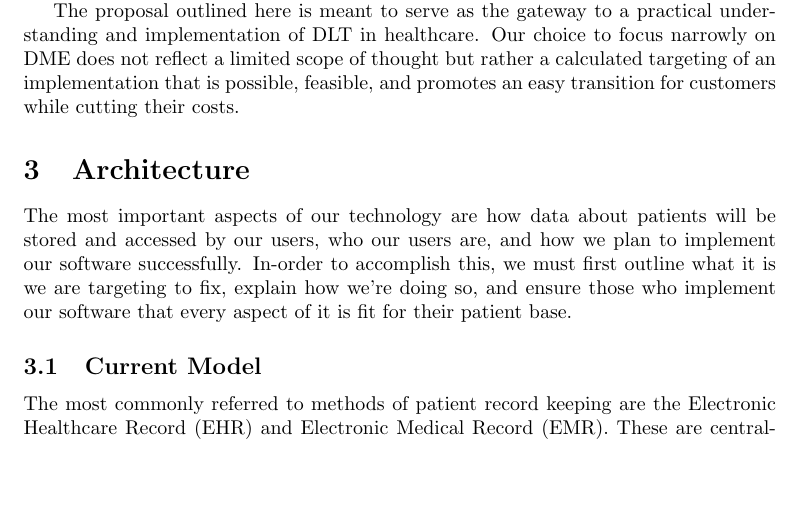
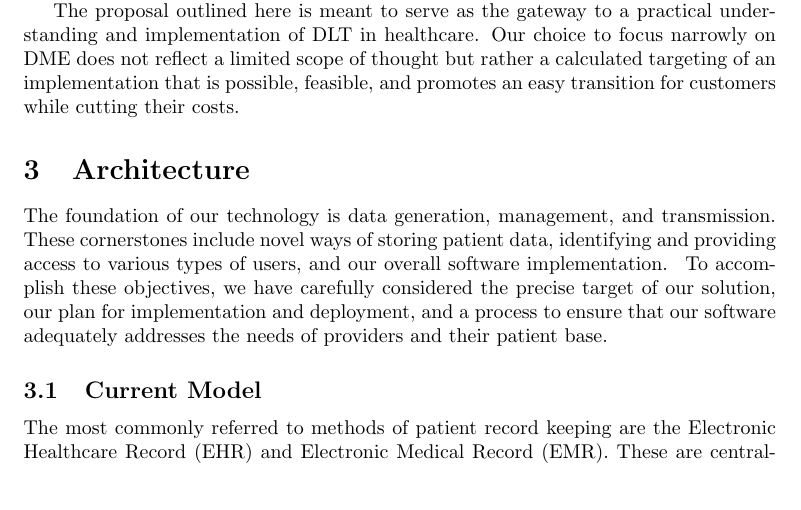
Before and after one commit to xcesiv/whitepaper, a LaTeX document (paper/whitepaper.tex): part of page 3 of 11, cut so that both start at the same text. Compiled offline with pdfLaTeX.

Commit message:
CE architecture intro

```diff
--- a/paper/whitepaper.tex
+++ b/paper/whitepaper.tex
@@ -83,7 +83,9 @@ Distributed ledger technology (\textbf{DLT}) replicates data across multiple dev
   The proposal outlined here is meant to serve as the gateway to a practical understanding and implementation of DLT in healthcare. Our choice to focus narrowly on DME does not reflect a limited scope of thought but rather a calculated targeting of an implementation that is possible, feasible, and promotes an easy transition for customers while cutting their costs.
 %
 \section{Architecture}
-The most important aspects of our technology are how data about patients will be stored and accessed by our users, who our users are, and how we plan to implement our software successfully. In-order to accomplish this, we must first outline what it is we are targeting to fix, explain how we’re doing so, and ensure those who implement our software that every aspect of it is fit for their patient base.
+The foundation of our technology is data generation, management, and transmission. These cornerstones include novel ways of storing patient data, identifying and providing access to various types of users, and our overall software implementation.
+%
+To accomplish these objectives, we have carefully considered the precise target of our solution, our plan for implementation and deployment, and a process to ensure that our software adequately addresses the needs of providers and their patient base.
 %
 \subsection{Current Model}
 The most commonly referred to methods of patient record keeping are the Electronic Healthcare Record (EHR) and Electronic Medical Record (EMR). These are centralized data collections on individual patients either centralized to a particular system or centralized to the single practice.
```
